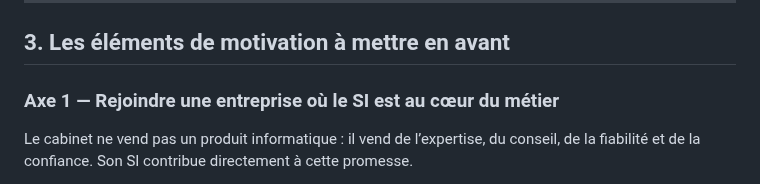
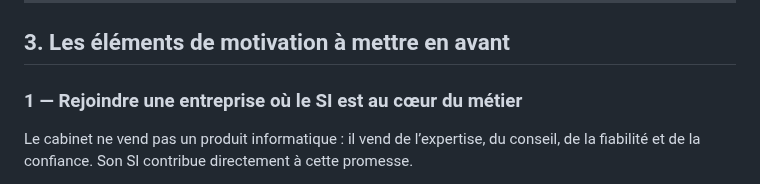
Before and after one commit to LilibonomeLLA/Prez, a Markdown page: afac.md, the part around one of its changes. Rendered like a GitHub page.

Commit message:
Refactor section headings and improve formatting
Updated formatting and structure of sections in afac.md for clarity and consistency.

```diff
--- a/afac.md
+++ b/afac.md
@@ -141,7 +141,7 @@ Un élément supplémentaire mérite ton attention : le site carrière affiche a
 
 ## 3. Les éléments de motivation à mettre en avant
 
-### Axe 1 — Rejoindre une entreprise où le SI est au cœur du métier
+###  1 — Rejoindre une entreprise où le SI est au cœur du métier
 
 Le cabinet ne vend pas un produit informatique : il vend de l’expertise, du conseil, de la fiabilité et de la confiance. Son SI contribue directement à cette promesse.
 
```
Also changed, not shown: other parts of afac.md (+3 -8 lines).
